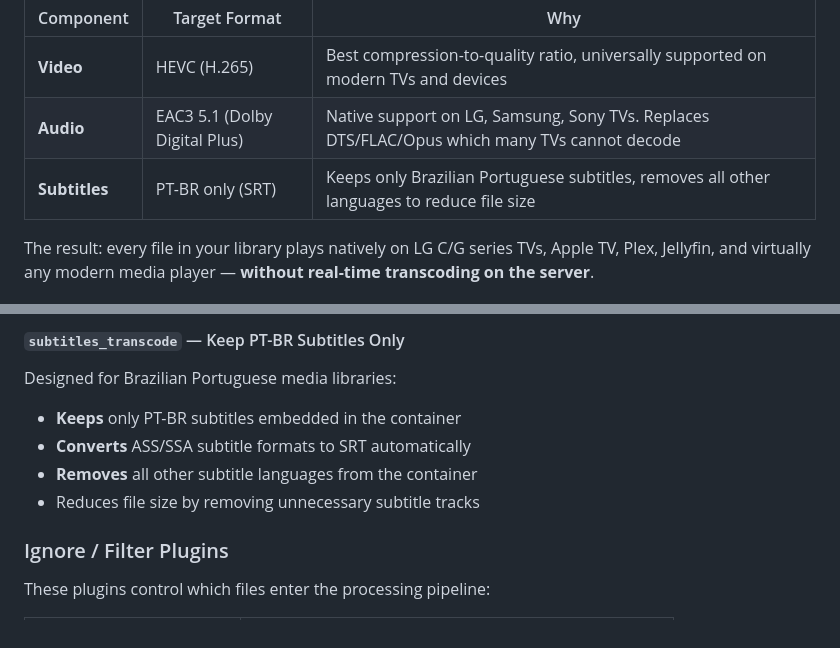
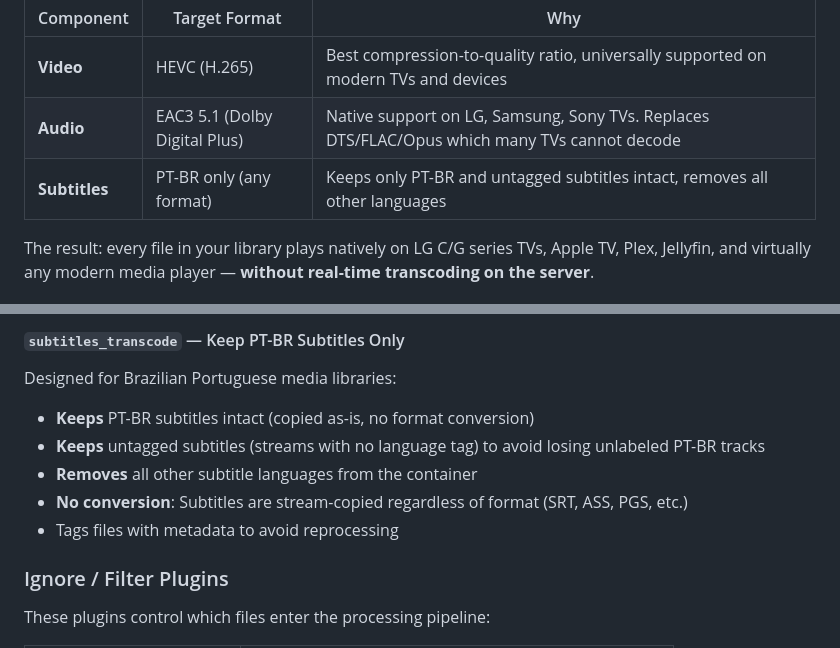
Before and after one commit to marcosviniciusi/unmanic-plugins, a Markdown page: README.md, 2 parts joined by grey strips. Drawn GitHub-style.

Commit message:
Fix subtitle plugin description: no format conversion, keep untagged
The subtitles_transcode plugin copies PT-BR and untagged subtitles
as-is (no format conversion) and removes all other languages. Updated
README to accurately reflect this behavior.

https://claude.ai/code/session_01RUVZ7Rnnwq6EtK3uiph29m

```diff
--- a/README.md
+++ b/README.md
@@ -22,7 +22,7 @@ These plugins work together as an Unmanic pipeline to **equalize your entire med
 |---|---|---|
 | **Video** | HEVC (H.265) | Best compression-to-quality ratio, universally supported on modern TVs and devices |
 | **Audio** | EAC3 5.1 (Dolby Digital Plus) | Native support on LG, Samsung, Sony TVs. Replaces DTS/FLAC/Opus which many TVs cannot decode |
-| **Subtitles** | PT-BR only (SRT) | Keeps only Brazilian Portuguese subtitles, removes all other languages to reduce file size |
+| **Subtitles** | PT-BR only (any format) | Keeps only PT-BR and untagged subtitles intact, removes all other languages |
 
 The result: every file in your library plays natively on LG C/G series TVs, Apple TV, Plex, Jellyfin, and virtually any modern media player — **without real-time transcoding on the server**.
 
@@ -66,10 +66,11 @@ Creates a **stereo clone** of surround sound audio streams for devices that don'
 
 Designed for Brazilian Portuguese media libraries:
 
-- **Keeps** only PT-BR subtitles embedded in the container
-- **Converts** ASS/SSA subtitle formats to SRT automatically
+- **Keeps** PT-BR subtitles intact (copied as-is, no format conversion)
+- **Keeps** untagged subtitles (streams with no language tag) to avoid losing unlabeled PT-BR tracks
 - **Removes** all other subtitle languages from the container
-- Reduces file size by removing unnecessary subtitle tracks
+- **No conversion**: Subtitles are stream-copied regardless of format (SRT, ASS, PGS, etc.)
+- Tags files with metadata to avoid reprocessing
 
 ### Ignore / Filter Plugins
 
```
